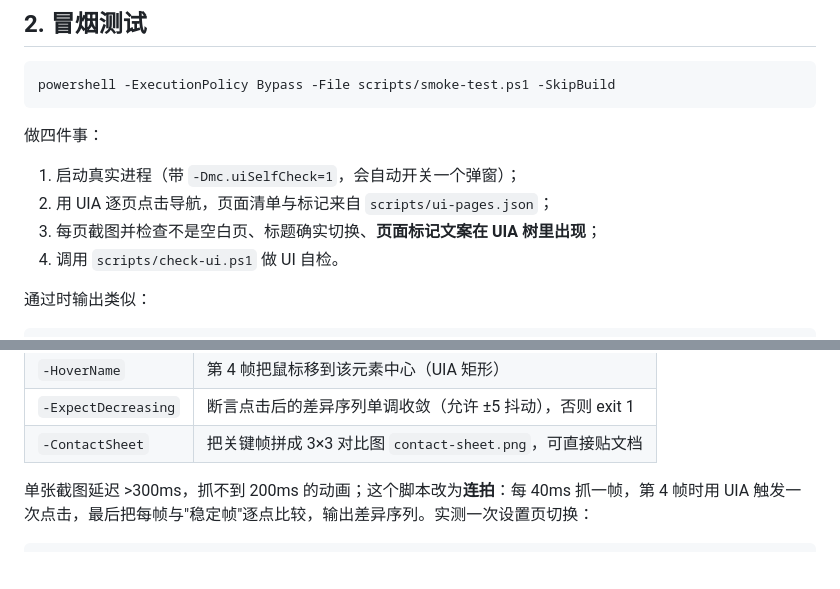
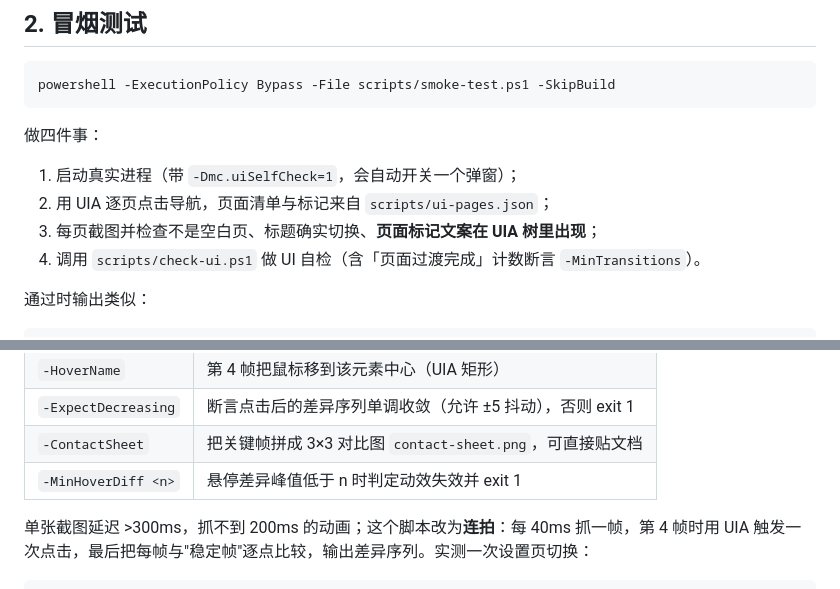
Before and after one commit to lengmiaoyuelongmen/NekoCraftLauncher, a Markdown page: docs/TESTING.md, 2 parts joined by grey strips. Rendered like a GitHub page; blank space fills up the shorter version.

```diff
--- a/docs/TESTING.md
+++ b/docs/TESTING.md
@@ -24,7 +24,7 @@ powershell -ExecutionPolicy Bypass -File scripts/smoke-test.ps1 -SkipBuild
 1. 启动真实进程（带 `-Dmc.uiSelfCheck=1`，会自动开关一个弹窗）；
 2. 用 UIA 逐页点击导航，页面清单与标记来自 `scripts/ui-pages.json`；
 3. 每页截图并检查不是空白页、标题确实切换、**页面标记文案在 UIA 树里出现**；
-4. 调用 `scripts/check-ui.ps1` 做 UI 自检。
+4. 调用 `scripts/check-ui.ps1` 做 UI 自检（含「页面过渡完成」计数断言 `-MinTransitions`）。
 
 通过时输出类似：
 
@@ -110,6 +110,7 @@ powershell -ExecutionPolicy Bypass -File scripts/capture-motion.ps1 -HoverName "
 | `-HoverName` | 第 4 帧把鼠标移到该元素中心（UIA 矩形） |
 | `-ExpectDecreasing` | 断言点击后的差异序列单调收敛（允许 ±5 抖动），否则 exit 1 |
 | `-ContactSheet` | 把关键帧拼成 3×3 对比图 `contact-sheet.png`，可直接贴文档 |
+| `-MinHoverDiff <n>` | 悬停差异峰值低于 n 时判定动效失效并 exit 1 |
 
 单张截图延迟 >300ms，抓不到 200ms 的动画；这个脚本改为**连拍**：每 40ms 抓一帧，第 4 帧时用 UIA
 触发一次点击，最后把每帧与"稳定帧"逐点比较，输出差异序列。实测一次设置页切换：
```
Also changed, not shown: docs/ARCHITECTURE.md (+14 -0 lines), docs/images/motion-contact-sheet.png (added), 5 other files.
